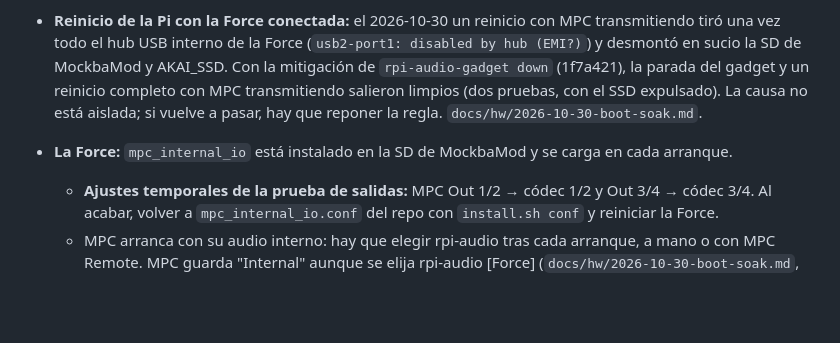
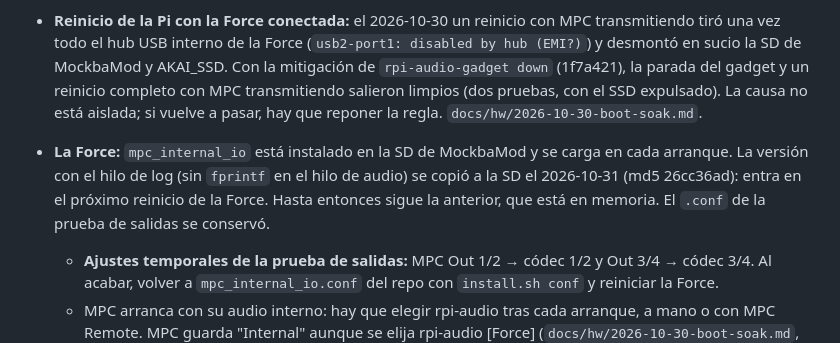
Before and after one commit to trak3r-os/mpc-rpi4-audioface, a Markdown page: docs/STATUS.md, the part around the change. Rendered like a GitHub page; blank space fills up the shorter version.

Commit message:
STATUS: new mpc_internal_io build copied to the Force's SD card
Co-Authored-By: Claude Opus 5.5 <noreply@anthropic.com>

```diff
--- a/docs/STATUS.md
+++ b/docs/STATUS.md
@@ -27,7 +27,7 @@ F4 en marcha: **USB MIDI en el gadget** (4 puertos), MIDI de paso por dispositiv
   - Lo siguiente serían `threadirqs` con afinidad de la IRQ del `dwc2`, o su DMA por descriptores. Tocan el arranque: necesitan el OK del usuario.
   - El incidente de los reenlaces del agente se arregló reiniciando la Pi (17:30). MPC refresca su lista de dispositivos al salir de Preferences y volver a entrar.
 - **Reinicio de la Pi con la Force conectada:** el 2026-10-30 un reinicio con MPC transmitiendo tiró una vez todo el hub USB interno de la Force (`usb2-port1: disabled by hub (EMI?)`) y desmontó en sucio la SD de MockbaMod y AKAI_SSD. Con la mitigación de `rpi-audio-gadget down` (1f7a421), la parada del gadget y un reinicio completo con MPC transmitiendo salieron limpios (dos pruebas, con el SSD expulsado). La causa no está aislada; si vuelve a pasar, hay que reponer la regla. `docs/hw/2026-10-30-boot-soak.md`.
-- **La Force:** `mpc_internal_io` está instalado en la SD de MockbaMod y se carga en cada arranque.
+- **La Force:** `mpc_internal_io` está instalado en la SD de MockbaMod y se carga en cada arranque. La versión con el hilo de log (sin `fprintf` en el hilo de audio) se copió a la SD el 2026-10-31 (md5 26cc36ad): entra en el próximo reinicio de la Force. Hasta entonces sigue la anterior, que está en memoria. El `.conf` de la prueba de salidas se conservó.
   - **Ajustes temporales de la prueba de salidas:** MPC Out 1/2 → códec 1/2 y Out 3/4 → códec 3/4. Al acabar, volver a `mpc_internal_io.conf` del repo con `install.sh conf` y reiniciar la Force.
   - MPC arranca con su audio interno: hay que elegir rpi-audio tras cada arranque, a mano o con MPC Remote. MPC guarda "Internal" aunque se elija rpi-audio [Force] (`docs/hw/2026-10-30-boot-soak.md`, sección 5).
   - La carrera de `LD_PRELOAD` está arreglada en un arranque real: MidiLoop carga, 0 errores ACVX y el `midicheck` no reinicia MPC.
```
